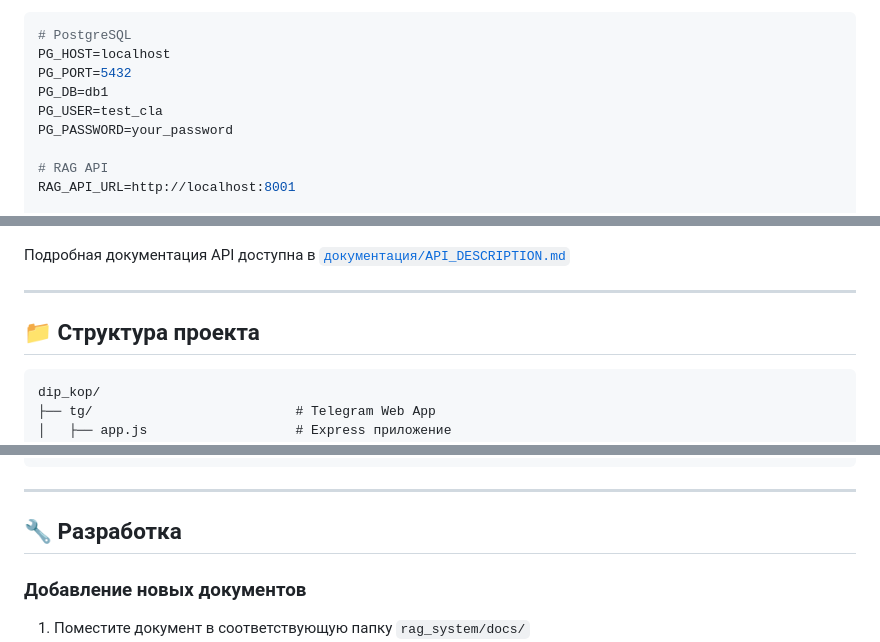
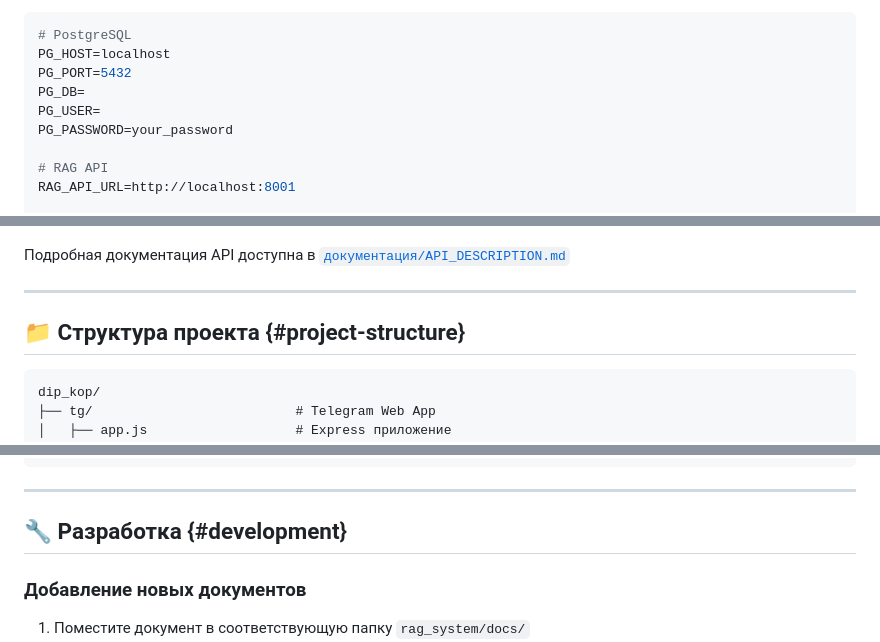
Before and after one commit to solomka385/Railway-Assistant-Plan, a Markdown page: README.md, 3 parts joined by grey strips. GitHub-like rendering.

````diff
--- a/README.md
+++ b/README.md
@@ -122,8 +122,8 @@ cp .env.example .env
 # PostgreSQL
 PG_HOST=localhost
 PG_PORT=5432
-PG_DB=db1
-PG_USER=test_cla
+PG_DB=
+PG_USER=
 PG_PASSWORD=your_password
 
 # RAG API
@@ -295,7 +304,7 @@ curl -X 'POST' \
 
 ---
 
-## 📁 Структура проекта
+## 📁 Структура проекта {#project-structure}
 
 ```
 dip_kop/
@@ -347,7 +356,7 @@ dip_kop/
 
 ---
 
-## 🔧 Разработка
+## 🔧 Разработка {#development}
 
 ### Добавление новых документов
 
````
Also changed, not shown: other parts of README.md (+24 -15 lines).
